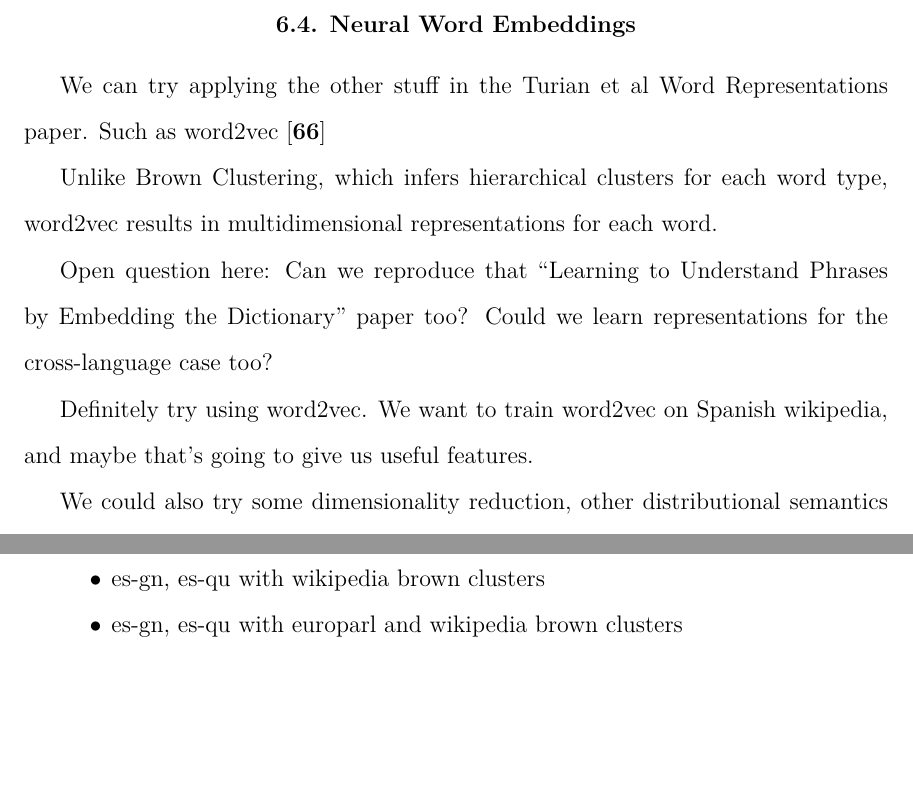
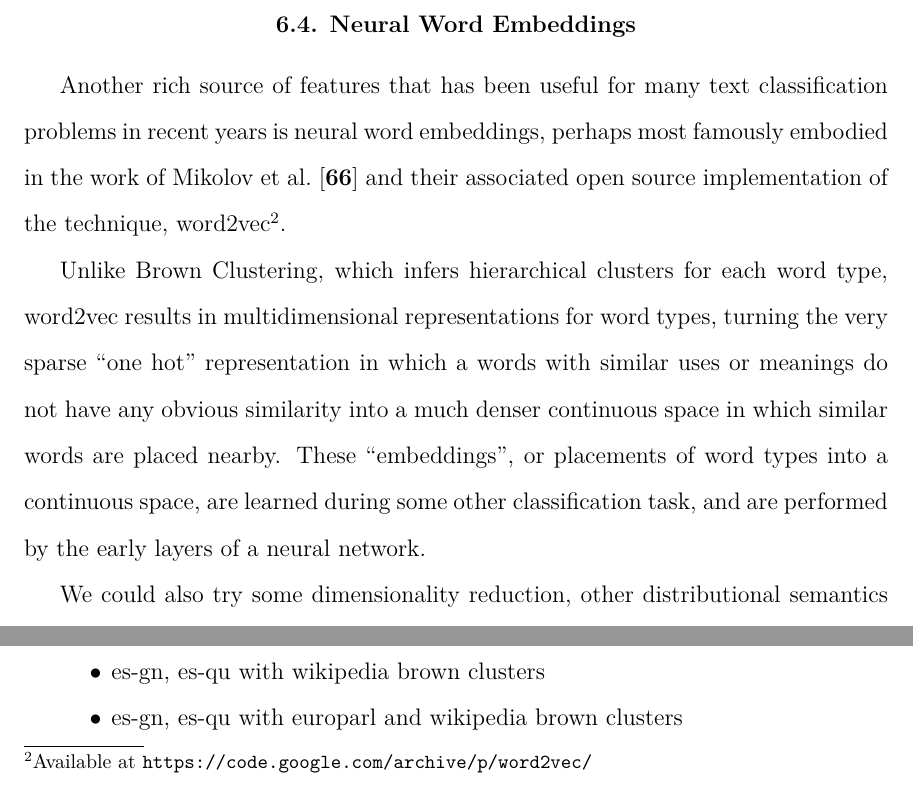
Before and after one commit to alexrudnick/dissertation, a LaTeX thesis (dissertation/dissertation.tex, which reads dissertation/monolingual.tex): two parts of page 85 of 118, joined at a grey line, cut so that both start at the same text, the shorter picture padded with empty space. Compiled offline with XeLaTeX.

Commit message:
write some more

```diff
--- a/dissertation/monolingual.tex
+++ b/dissertation/monolingual.tex
@@ -174,21 +174,22 @@ and the labels given are not produced by the algorithm.
 
 
 \section{Neural Word Embeddings}
-
-We can try applying the other stuff in the Turian et al Word Representations
-paper. Such as word2vec \cite{mikolovword2vec}
+Another rich source of features that has been useful for many text
+classification problems in recent years is neural word embeddings, perhaps most
+famously embodied in the work of Mikolov et al. \cite{mikolovword2vec} and
+their associated open source implementation of the technique,
+word2vec\footnote{Available at
+\url{https://code.google.com/archive/p/word2vec/}}.
 
 Unlike Brown Clustering, which infers hierarchical clusters for each word type,
-word2vec results in multidimensional representations for each word.
+word2vec results in multidimensional representations for word types, turning
+the very sparse ``one hot" representation in which a words with similar uses or
+meanings do not have any obvious similarity into a much denser continuous space
+in which similar words are placed nearby. These ``embeddings", or placements of
+word types into a continuous space, are learned during some other
+classification task, and are performed by the early layers of a neural network.
 
-Open question here:
-Can we reproduce that ``Learning to Understand Phrases by Embedding the
-Dictionary" paper too? Could we learn representations for the cross-language
-case too?
-
-Definitely try using word2vec. We want to train word2vec on Spanish wikipedia,
-and maybe that's going to give us useful features.
-
+%%
 We could also try some dimensionality reduction, other distributional semantics
 approach. LSA or something.
 
```
